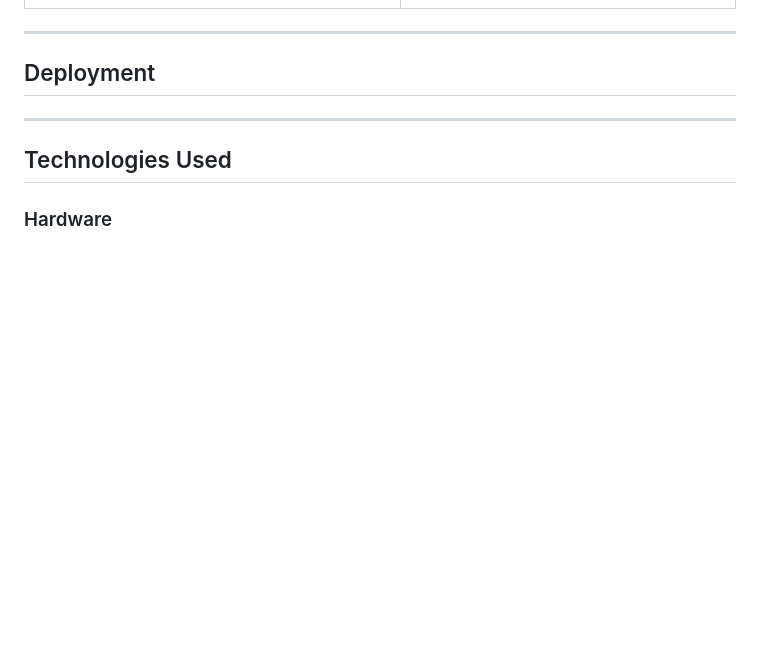
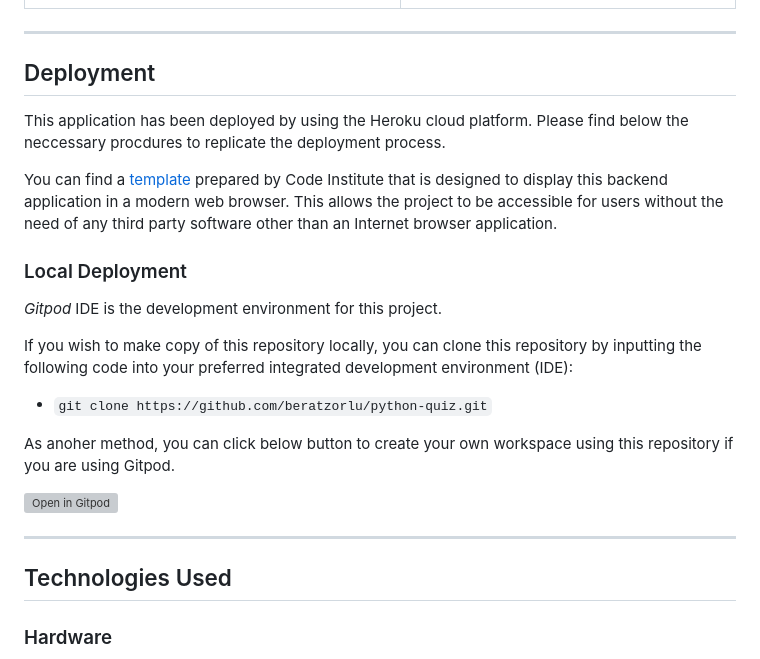
Before and after one commit to beratzorlu/python-quiz, a Markdown page: README.md, the part around the change. Drawn GitHub-style; blank space fills up the shorter version; grey boxes are pictures that could not be loaded.

Commit message:
Add local deployment information.

```diff
--- a/README.md
+++ b/README.md
@@ -381,6 +381,22 @@ In this section, all bugs that cased fatal errors that prevented the successful
 
 ## Deployment
 
+This application has been deployed by using the Heroku cloud platform. Please find below the neccessary procdures to replicate the deployment process.
+
+You can find a [template](https://github.com/Code-Institute-Org/python-essentials-template) prepared by Code Institute that is designed to display this backend application in a modern web browser. This allows the project to be accessible for users without the need of any third party software other than an Internet browser application.
+
+### Local Deployment
+
+*Gitpod* IDE is the development environment for this project.
+
+If you wish to make copy of this repository locally, you can clone this repository by inputting the following code into your preferred integrated development environment (IDE):
+- `git clone https://github.com/beratzorlu/python-quiz.git`
+
+As anoher method, you can click below button to create your own workspace using this repository if you are using Gitpod.
+
+[![Open in Gitpod](https://gitpod.io/button/open-in-gitpod.svg)](https://gitpod.io/#https://github.com/beratzorlu/python-quiz)
+
+
 ---
 
 ## Technologies Used
```
